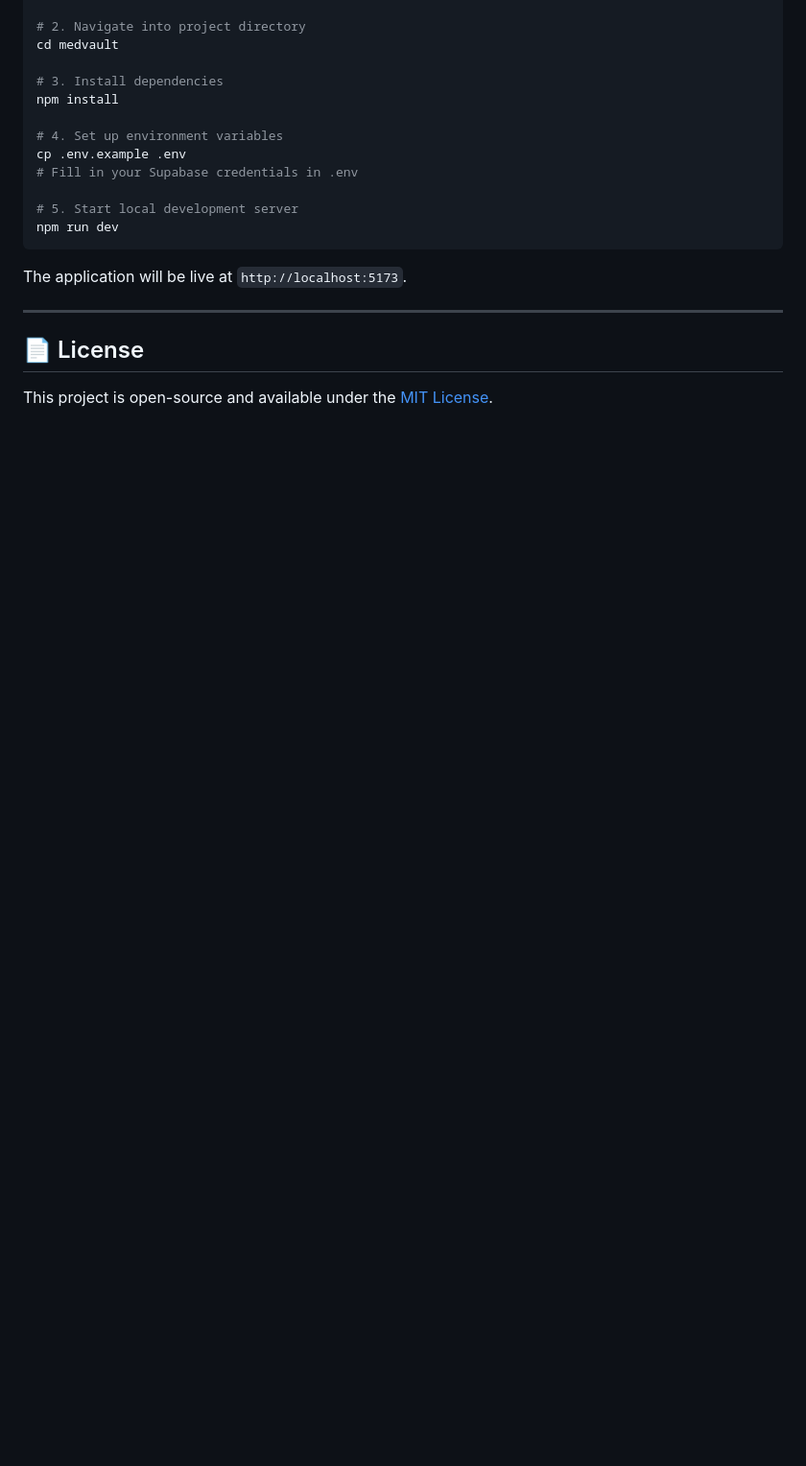
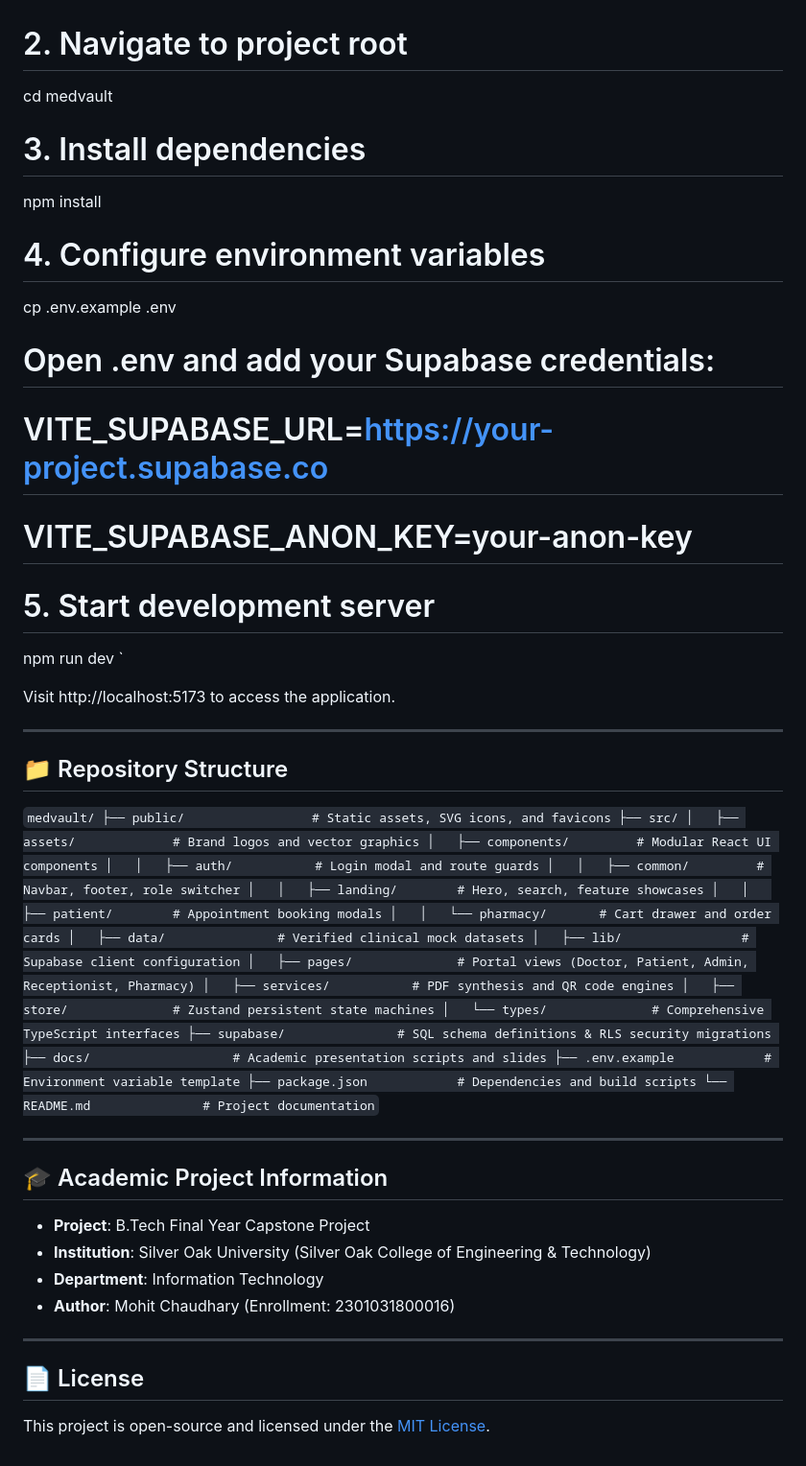
Before and after one commit to mohitchaudhary-art/medvault, a Markdown page: README.md, the part around one of its changes. Shown at 96% size. Rendered like a GitHub page; blank space fills up the shorter version.

````diff
--- a/README.md
+++ b/README.md
@@ -72,22 +96,61 @@
 git clone https://github.com/mohitchaudhary-art/medvault.git
 
-# 2. Navigate into project directory
+# 2. Navigate to project root
 cd medvault
 
 # 3. Install dependencies
 npm install
 
-# 4. Set up environment variables
+# 4. Configure environment variables
 cp .env.example .env
-# Fill in your Supabase credentials in .env
+# Open .env and add your Supabase credentials:
+# VITE_SUPABASE_URL=https://your-project.supabase.co
+# VITE_SUPABASE_ANON_KEY=your-anon-key
 
-# 5. Start local development server
+# 5. Start development server
 npm run dev
-```
+`
 
-The application will be live at `http://localhost:5173`.
+Visit http://localhost:5173 to access the application.
+
+---
+
+## 📁 Repository Structure
+
+`
+medvault/
+├── public/                 # Static assets, SVG icons, and favicons
+├── src/
+│   ├── assets/             # Brand logos and vector graphics
+│   ├── components/         # Modular React UI components
+│   │   ├── auth/           # Login modal and route guards
+│   │   ├── common/         # Navbar, footer, role switcher
+│   │   ├── landing/        # Hero, search, feature showcases
+│   │   ├── patient/        # Appointment booking modals
+│   │   └── pharmacy/       # Cart drawer and order cards
+│   ├── data/               # Verified clinical mock datasets
+│   ├── lib/                # Supabase client configuration
+│   ├── pages/              # Portal views (Doctor, Patient, Admin, Receptionist, Pharmacy)
+│   ├── services/           # PDF synthesis and QR code engines
+│   ├── store/              # Zustand persistent state machines
+│   └── types/              # Comprehensive TypeScript interfaces
+├── supabase/               # SQL schema definitions & RLS security migrations
+├── docs/                   # Academic presentation scripts and slides
+├── .env.example            # Environment variable template
+├── package.json            # Dependencies and build scripts
+└── README.md               # Project documentation
+`
+
+---
+
+## 🎓 Academic Project Information
+
+- **Project**: B.Tech Final Year Capstone Project
+- **Institution**: Silver Oak University (Silver Oak College of Engineering & Technology)
+- **Department**: Information Technology
+- **Author**: Mohit Chaudhary (Enrollment: 2301031800016)
 
 ---
 
 ## 📄 License
-This project is open-source and available under the [MIT License](LICENSE).
+This project is open-source and licensed under the [MIT License](LICENSE).
````
Also changed, not shown: other parts of README.md (+64 -40 lines).
